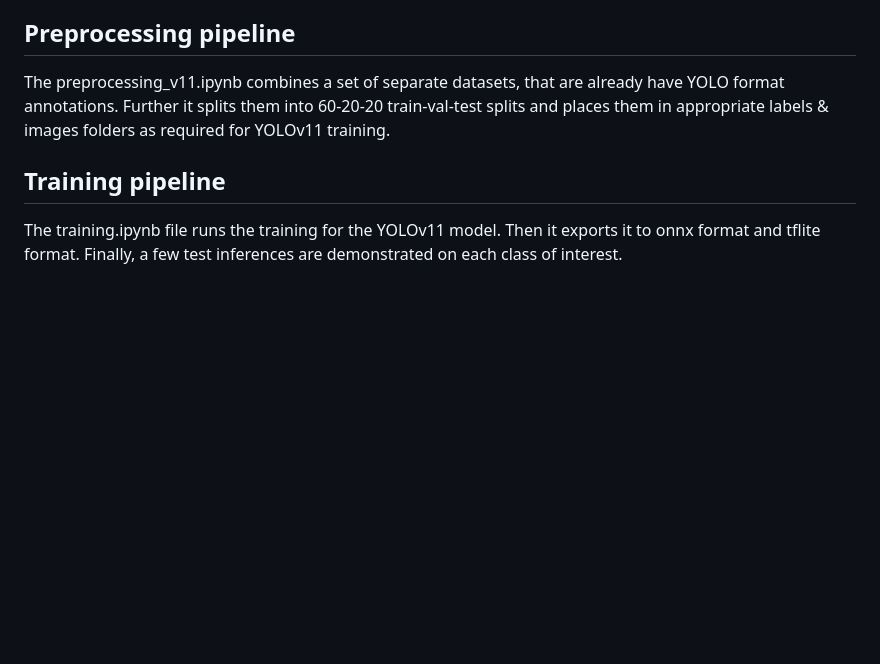
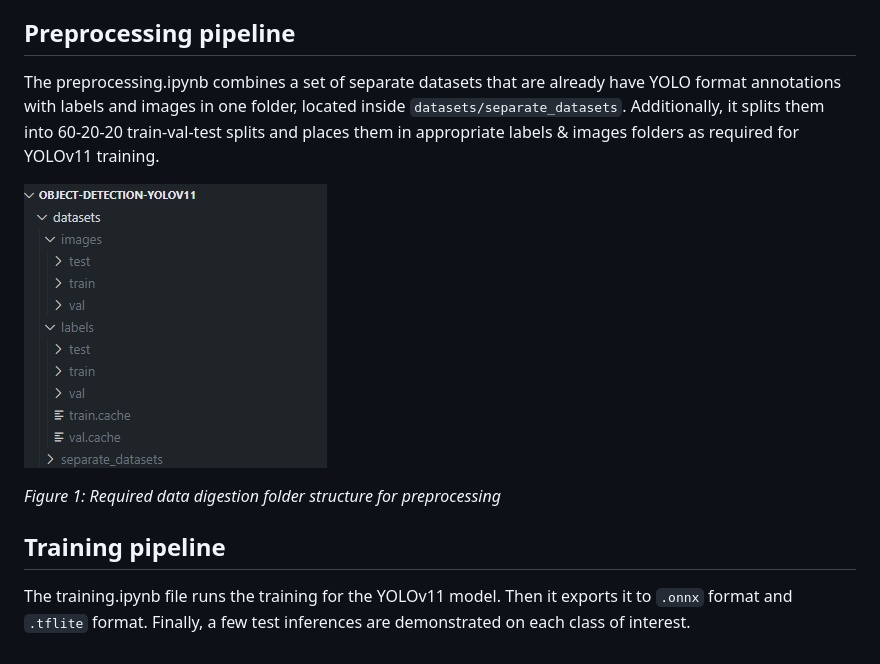
Before and after one commit to decisionLabLtd/object-detection-YOLOv11, a Markdown page: README.md, the part around the change. Rendered like a GitHub page; pictures changed too: assets/data_structure.png (added); blank space fills up the shorter version.

Commit message:
moved data yaml to model folder, updated training, renamed preprocessing nb, updated and improved readme.

```diff
--- a/README.md
+++ b/README.md
@@ -13,8 +13,12 @@ This should create a virtual environment and install all the required dependanci
 
 ## Preprocessing pipeline
 
-The preprocessing_v11.ipynb combines a set of separate datasets, that are already have YOLO format annotations. Further it splits them into 60-20-20 train-val-test splits and places them in appropriate labels & images folders as required for YOLOv11 training.
+The preprocessing.ipynb combines a set of separate datasets that are already have YOLO format annotations with labels and images in one folder, located inside `datasets/separate_datasets`. Additionally, it splits them into 60-20-20 train-val-test splits and places them in appropriate labels & images folders as required for YOLOv11 training.
+
+![Data Folder Structure](assets/data_structure.png)
+
+*Figure 1: Required data digestion folder structure for preprocessing*
 
 ## Training pipeline
 
-The training.ipynb file runs the training for the YOLOv11 model. Then it exports it to onnx format and tflite format. Finally, a few test inferences are demonstrated on each class of interest.
+The training.ipynb file runs the training for the YOLOv11 model. Then it exports it to `.onnx` format and `.tflite` format. Finally, a few test inferences are demonstrated on each class of interest.
```
Also changed, not shown: 3 other files.
